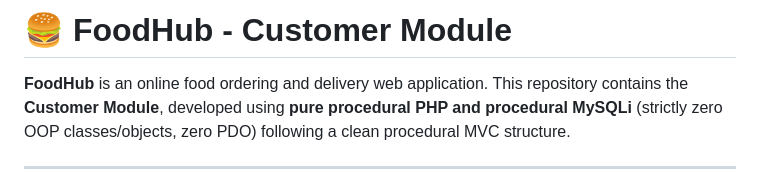
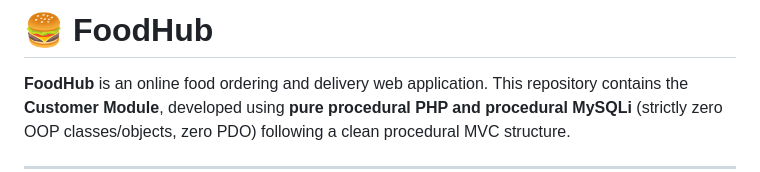
Before and after one commit to Jisan179/FoodHub, a Markdown page: README.md, the part around the change. Rendered like a GitHub page.

```diff
--- a/README.md
+++ b/README.md
@@ -1,4 +1,4 @@
-# 🍔 FoodHub - Customer Module
+# 🍔 FoodHub
 
 **FoodHub** is an online food ordering and delivery web application. This repository contains the **Customer Module**, developed using **pure procedural PHP and procedural MySQLi** (strictly zero OOP classes/objects, zero PDO) following a clean procedural MVC structure.
 
```
